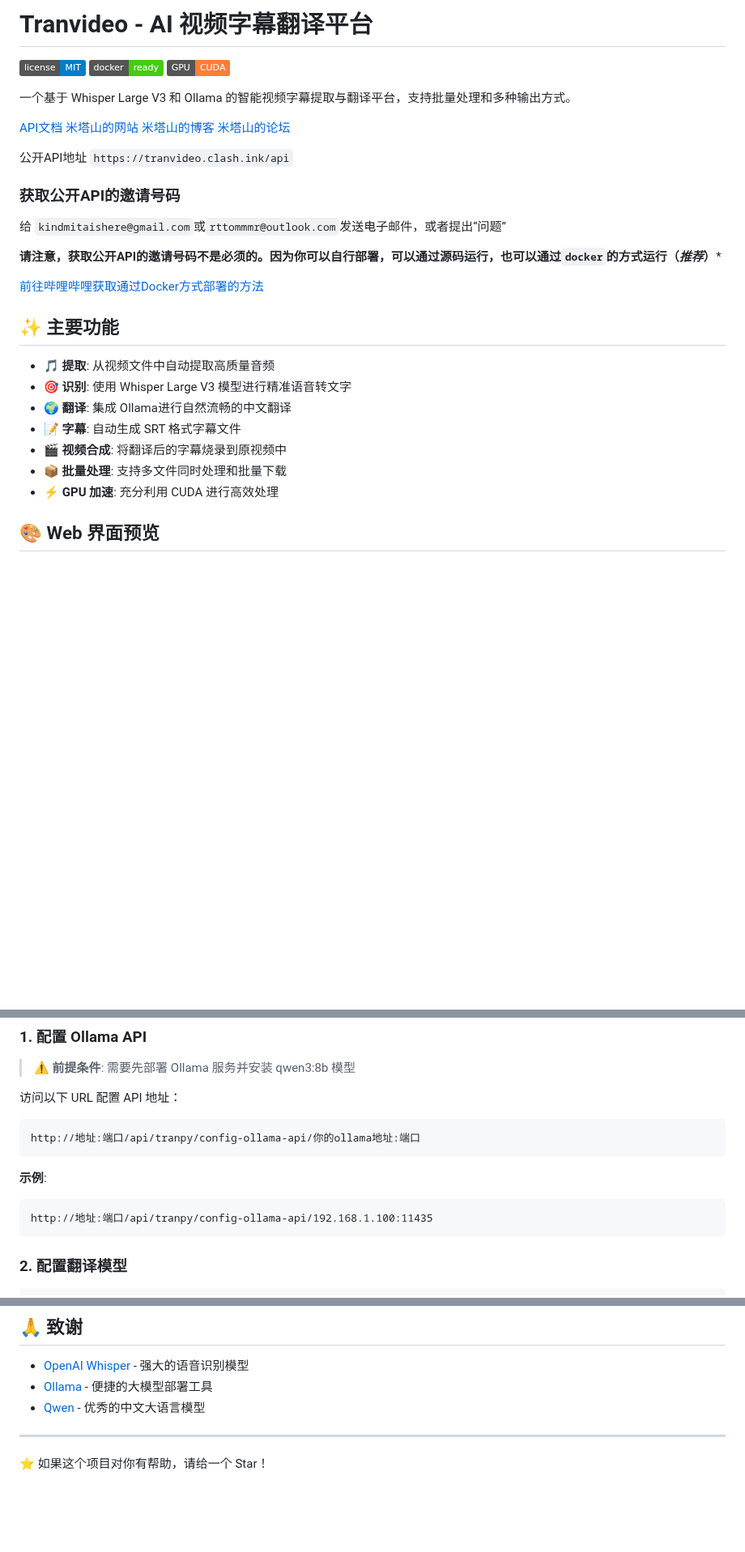
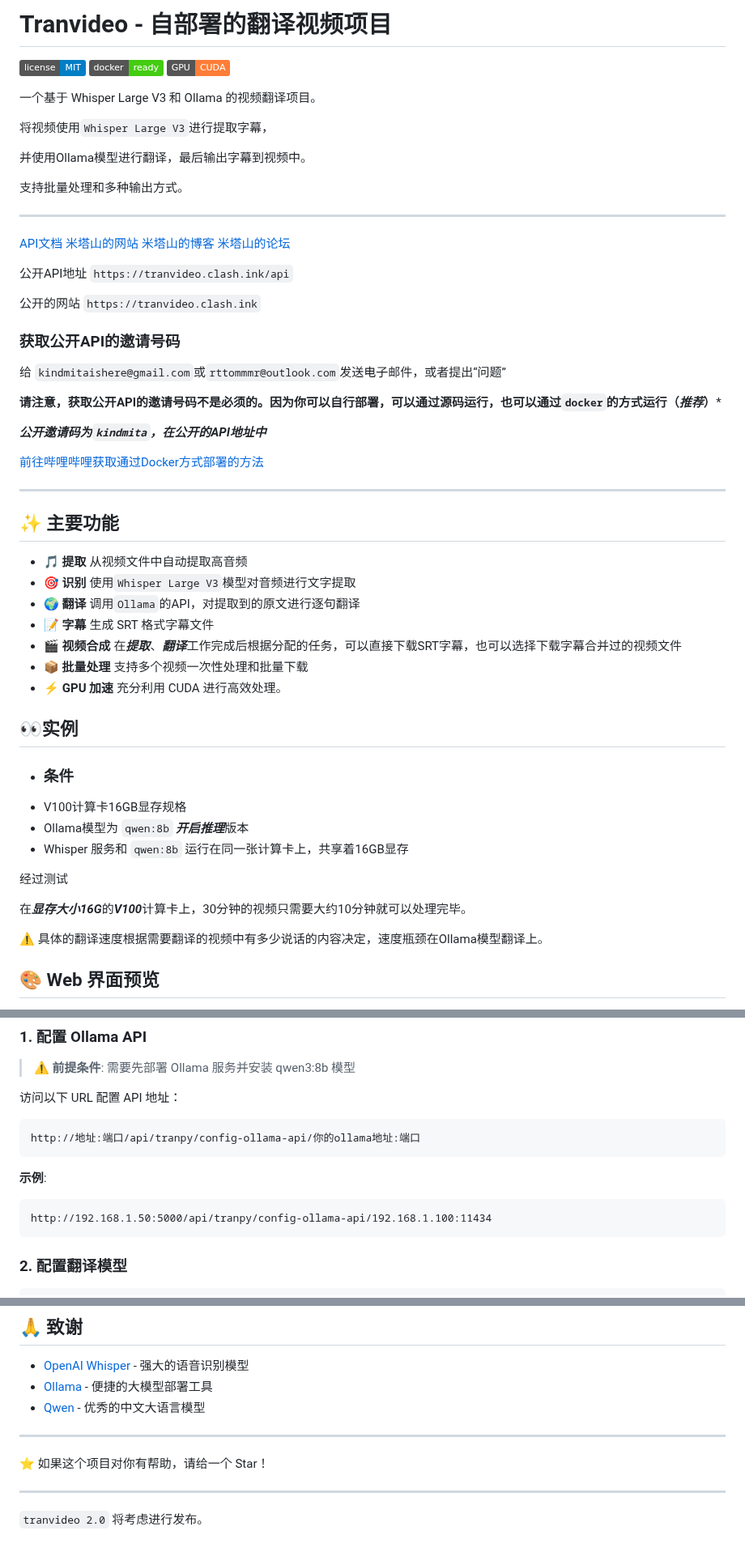
Before and after one commit to MitaHill/tranvideo, a Markdown page: README.md, 3 parts joined by grey strips. Shown at 81% size. Drawn GitHub-style; badges without logos; blank space fills up the shorter version.

Commit message:
Update README.md
更新了细节，版式内容，使得语句更加顺畅，和版式看起来更加顺眼。

````diff
--- a/README.md
+++ b/README.md
@@ -1,10 +1,19 @@
-# Tranvideo - AI 视频字幕翻译平台
+# Tranvideo - 自部署的翻译视频项目
 
 ![License](https://img.shields.io/badge/license-MIT-blue.svg)
 ![Docker](https://img.shields.io/badge/docker-ready-brightgreen.svg)
 ![GPU](https://img.shields.io/badge/GPU-CUDA-orange.svg)
 
-一个基于 Whisper Large V3 和 Ollama 的智能视频字幕提取与翻译平台，支持批量处理和多种输出方式。
+一个基于 Whisper Large V3 和 Ollama 的视频翻译项目。
+
+将视频使用`Whisper Large V3`进行提取字幕，
+
+并使用Ollama模型进行翻译，最后输出字幕到视频中。
+
+支持批量处理和多种输出方式。
+
+---------------
+
 
 [API文档](https://tranvideo.clash.ink/api-docs.html)
 [米塔山的网站](https://clash.ink)
@@ -14,6 +23,9 @@
 公开API地址
 ```https://tranvideo.clash.ink/api```
 
+公开的网站
+```https://tranvideo.clash.ink```
+
 ### 获取公开API的邀请号码
 
 给 ```kindmitaishere@gmail.com```或```rttommmr@outlook.com```发送电子邮件，或者提出“问题”
@@ -21,20 +33,40 @@
  **请注意，获取公开API的邀请号码不是必须的。因为你可以自行部署，可以通过源码运行，也可以通过```docker```的方式运行（***推荐***）***
 
 
+ ***公开邀请码为`kindmita`，在公开的API地址中***
+
+
 
  [前往哔哩哔哩获取通过Docker方式部署的方法](https://www.bilibili.com/video/BV1H7gSznE46)
+
+
+---------------
 
 
 
 ## ✨ 主要功能
 
-- 🎵 **提取**: 从视频文件中自动提取高质量音频
-- 🎯 **识别**: 使用 Whisper Large V3 模型进行精准语音转文字
-- 🌍 **翻译**: 集成 Ollama进行自然流畅的中文翻译
-- 📝 **字幕**: 自动生成 SRT 格式字幕文件
-- 🎬 **视频合成**: 将翻译后的字幕烧录到原视频中
-- 📦 **批量处理**: 支持多文件同时处理和批量下载
-- ⚡ **GPU 加速**: 充分利用 CUDA 进行高效处理
+- 🎵 **提取**       从视频文件中自动提取高音频
+- 🎯 **识别**       使用`Whisper Large V3`模型对音频进行文字提取
+- 🌍 **翻译**       调用`Ollama`的API，对提取到的原文进行逐句翻译
+- 📝 **字幕**       生成 SRT 格式字幕文件
+- 🎬 **视频合成**   在***提取***、***翻译***工作完成后根据分配的任务，可以直接下载SRT字幕，也可以选择下载字幕合并过的视频文件
+- 📦 **批量处理**   支持多个视频一次性处理和批量下载
+- ⚡ **GPU 加速**   充分利用 CUDA 进行高效处理。
+
+
+## 👀实例
+ - ### 条件
+ - V100计算卡16GB显存规格
+ - Ollama模型为 `qwen:8b` ***开启推理***版本
+ - Whisper 服务和 `qwen:8b` 运行在同一张计算卡上，共享着16GB显存
+
+ 经过测试
+
+ 在***显存大小16G***的***V100***计算卡上，30分钟的视频只需要大约10分钟就可以处理完毕。
+
+ ⚠️ 具体的翻译速度根据需要翻译的视频中有多少说话的内容决定，速度瓶颈在Ollama模型翻译上。
+
 
 ## 🎨 Web 界面预览
 
@@ -120,7 +152,7 @@ http://地址:端口/api/tranpy/config-ollama-api/你的ollama地址:端口
 
 **示例**:
 ```
-http://地址:端口/api/tranpy/config-ollama-api/192.168.1.100:11435
+http://192.168.1.50:5000/api/tranpy/config-ollama-api/192.168.1.100:11434
 ```
 
 ### 2. 配置翻译模型
@@ -280,3 +312,7 @@ curl http://地址:端口/api/tranpy/config
 ---
 
 ⭐ 如果这个项目对你有帮助，请给一个 Star！
+
+---
+
+`tranvideo 2.0` 将考虑进行发布。
````
